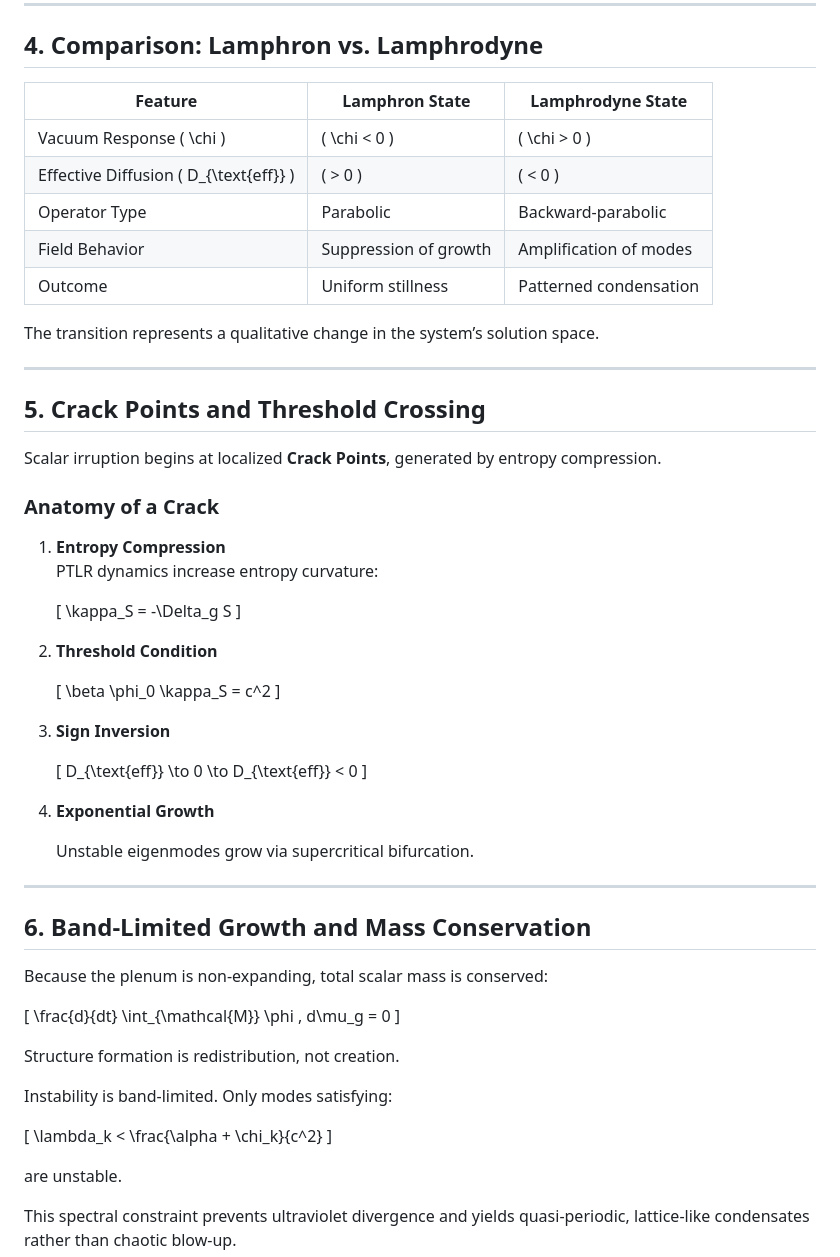
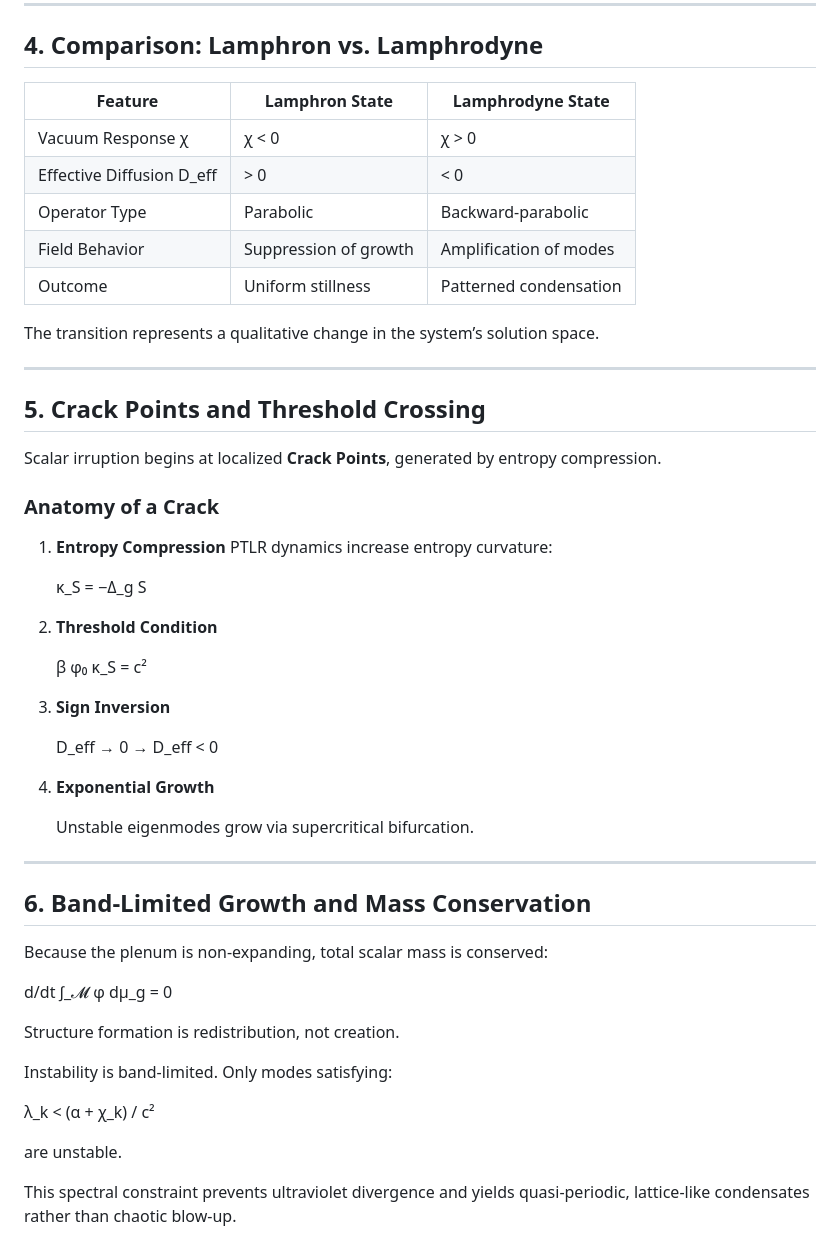
Before and after one commit to standardgalactic/workspace, a Markdown page: descriptive-overview.md, the part around one of its changes. GitHub-like rendering.

```diff
--- a/descriptive-overview.md
+++ b/descriptive-overview.md
@@ -100,13 +80,13 @@ At this threshold, the principal symbol of the evolution equation changes sign,
 
 ## 4. Comparison: Lamphron vs. Lamphrodyne
 
-| Feature | Lamphron State | Lamphrodyne State |
-|----------|----------------|-------------------|
-| Vacuum Response \( \chi \) | \( \chi < 0 \) | \( \chi > 0 \) |
-| Effective Diffusion \( D_{\text{eff}} \) | \( > 0 \) | \( < 0 \) |
-| Operator Type | Parabolic | Backward-parabolic |
-| Field Behavior | Suppression of growth | Amplification of modes |
-| Outcome | Uniform stillness | Patterned condensation |
+| Feature                   | Lamphron State        | Lamphrodyne State      |
+| ------------------------- | --------------------- | ---------------------- |
+| Vacuum Response χ         | χ < 0                 | χ > 0                  |
+| Effective Diffusion D_eff | > 0                   | < 0                    |
+| Operator Type             | Parabolic             | Backward-parabolic     |
+| Field Behavior            | Suppression of growth | Amplification of modes |
+| Outcome                   | Uniform stillness     | Patterned condensation |
 
 The transition represents a qualitative change in the system’s solution space.
 
@@ -121,21 +101,15 @@ Scalar irruption begins at localized **Crack Points**, generated by entropy comp
 1. **Entropy Compression**
    PTLR dynamics increase entropy curvature:
 
-   \[
-   \kappa_S = -\Delta_g S
-   \]
+   κ_S = −Δ_g S
 
 2. **Threshold Condition**
 
-   \[
-   \beta \phi_0 \kappa_S = c^2
-   \]
+   β φ₀ κ_S = c²
 
 3. **Sign Inversion**
 
-   \[
-   D_{\text{eff}} \to 0 \to D_{\text{eff}} < 0
-   \]
+   D_eff → 0 → D_eff < 0
 
 4. **Exponential Growth**
 
@@ -147,18 +121,13 @@ Scalar irruption begins at localized **Crack Points**, generated by entropy comp
 
 Because the plenum is non-expanding, total scalar mass is conserved:
 
-\[
-\frac{d}{dt}
-\int_{\mathcal{M}} \phi \, d\mu_g = 0
-\]
+d/dt ∫_𝓜 φ dμ_g = 0
 
 Structure formation is redistribution, not creation.
 
 Instability is band-limited. Only modes satisfying:
 
-\[
-\lambda_k < \frac{\alpha + \chi_k}{c^2}
-\]
+λ_k < (α + χ_k) / c²
 
 are unstable.
 
```
Also changed, not shown: other parts of descriptive-overview.md (+18 -38 lines).
